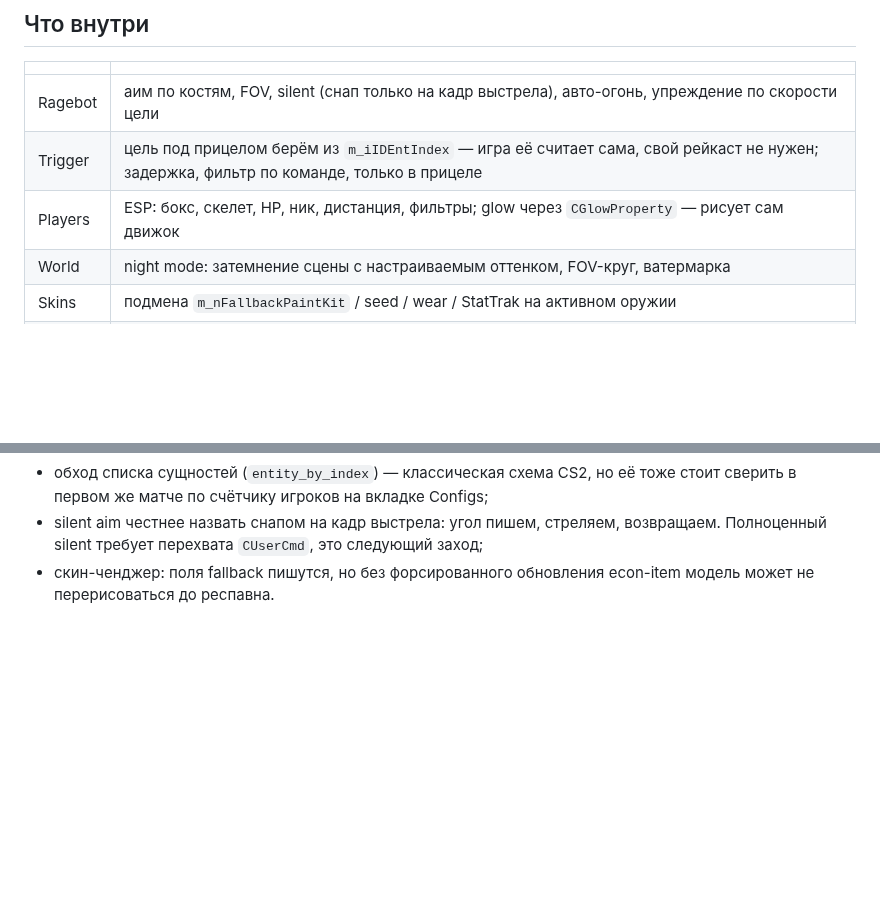
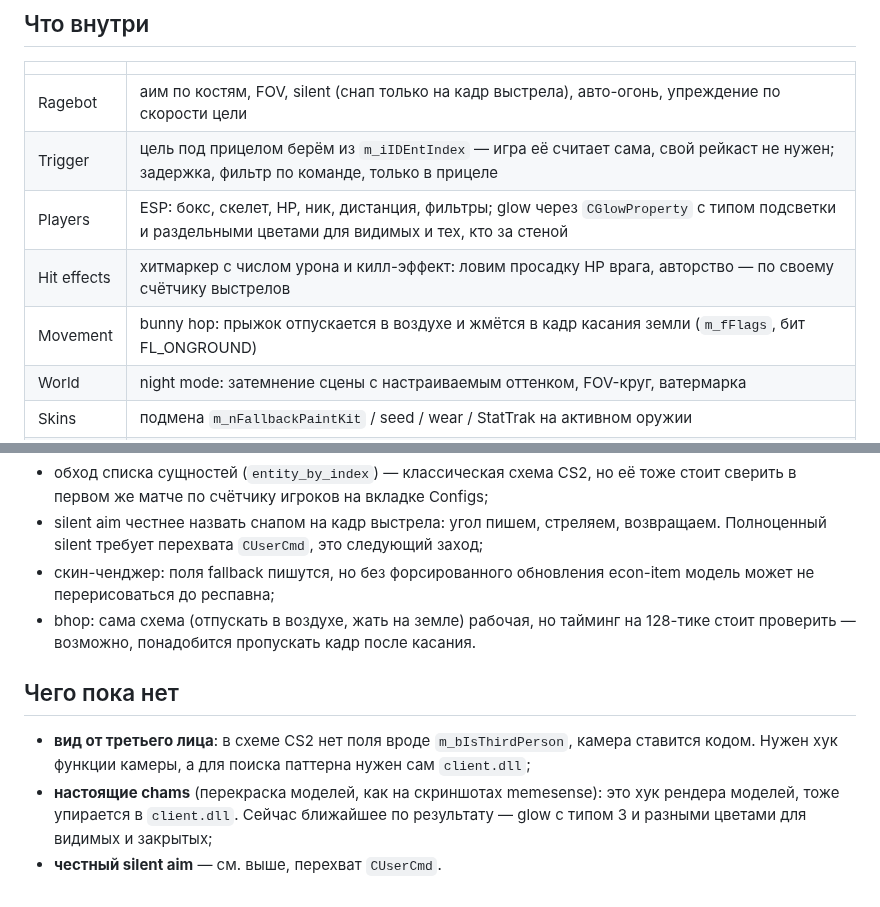
Before and after one commit to Ruieod/RageMod, a Markdown page: cs2/README.md, 2 parts joined by grey strips. GitHub-like rendering; blank space fills up the shorter version.

```diff
--- a/cs2/README.md
+++ b/cs2/README.md
@@ -12,7 +12,9 @@ DLL под `cs2.exe`. Оффсеты не хардкожены руками: `to
 |---|---|
 | Ragebot | аим по костям, FOV, silent (снап только на кадр выстрела), авто-огонь, упреждение по скорости цели |
 | Trigger | цель под прицелом берём из `m_iIDEntIndex` — игра её считает сама, свой рейкаст не нужен; задержка, фильтр по команде, только в прицеле |
-| Players | ESP: бокс, скелет, HP, ник, дистанция, фильтры; glow через `CGlowProperty` — рисует сам движок |
+| Players | ESP: бокс, скелет, HP, ник, дистанция, фильтры; glow через `CGlowProperty` с типом подсветки и раздельными цветами для видимых и тех, кто за стеной |
+| Hit effects | хитмаркер с числом урона и килл-эффект: ловим просадку HP врага, авторство — по своему счётчику выстрелов |
+| Movement | bunny hop: прыжок отпускается в воздухе и жмётся в кадр касания земли (`m_fFlags`, бит FL_ONGROUND) |
 | World | night mode: затемнение сцены с настраиваемым оттенком, FOV-круг, ватермарка |
 | Skins | подмена `m_nFallbackPaintKit` / seed / wear / StatTrak на активном оружии |
 | Меню | один в один с референсом: сайдбар с логотипом и группами, шапка Save / Global, панели-группы, свои тумблеры, комбо, слайдеры, пикер цвета |
@@ -79,4 +81,15 @@ python3 tools/update_offsets.py   # перед сборкой после пат
 - silent aim честнее назвать снапом на кадр выстрела: угол пишем, стреляем, возвращаем.
   Полноценный silent требует перехвата `CUserCmd`, это следующий заход;
 - скин-ченджер: поля fallback пишутся, но без форсированного обновления econ-item модель
-  может не перерисоваться до респавна.
+  может не перерисоваться до респавна;
+- bhop: сама схема (отпускать в воздухе, жать на земле) рабочая, но тайминг на 128-тике
+  стоит проверить — возможно, понадобится пропускать кадр после касания.
+
+## Чего пока нет
+
+- **вид от третьего лица**: в схеме CS2 нет поля вроде `m_bIsThirdPerson`, камера ставится кодом.
+  Нужен хук функции камеры, а для поиска паттерна нужен сам `client.dll`;
+- **настоящие chams** (перекраска моделей, как на скриншотах memesense): это хук рендера моделей,
+  тоже упирается в `client.dll`. Сейчас ближайшее по результату — glow с типом 3 и разными
+  цветами для видимых и закрытых;
+- **честный silent aim** — см. выше, перехват `CUserCmd`.
```
Also changed, not shown: cs2/docs/menu-players.png, 6 other files.
